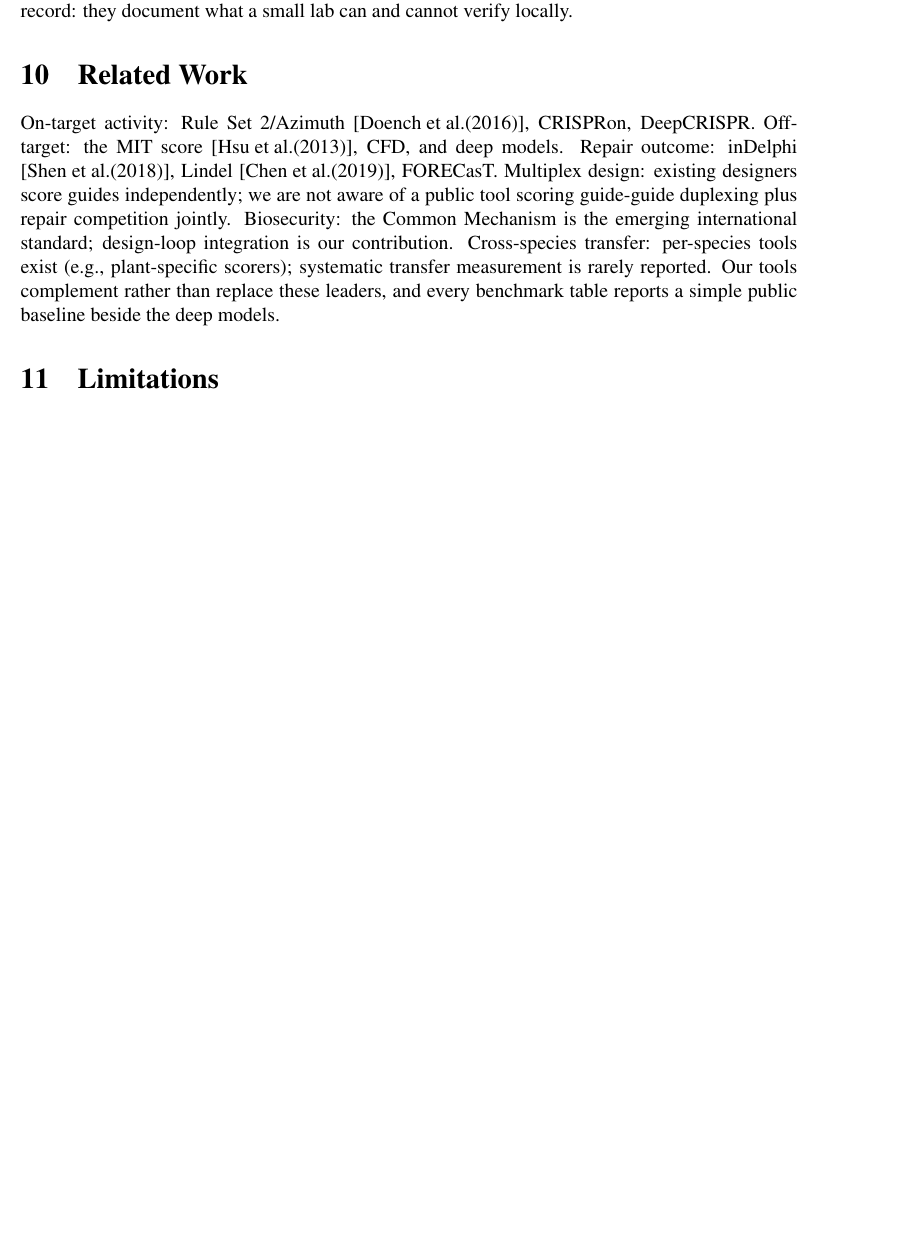
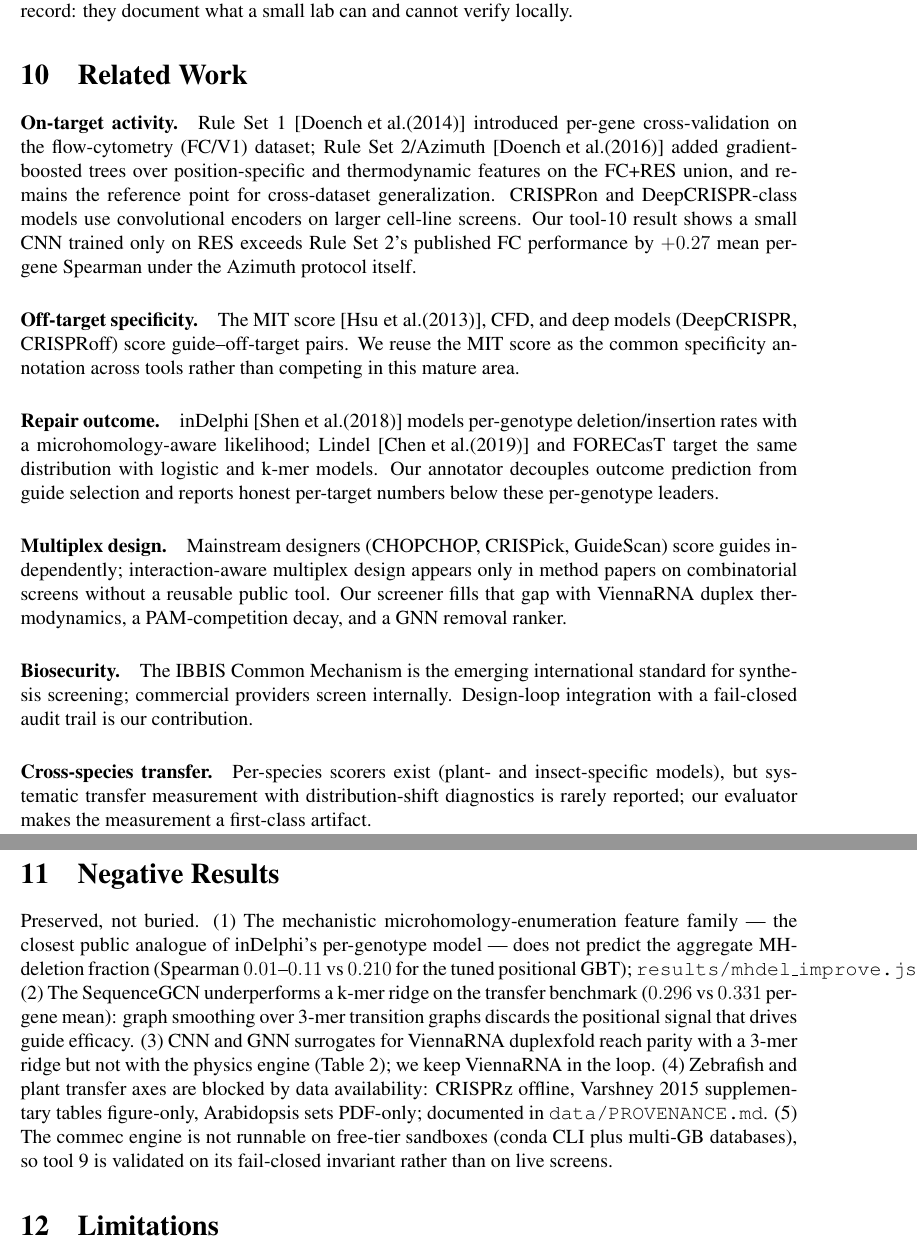
Before and after one commit to uditakankananonononono/mega27-06b-crispr-gap-tools-6-10, a LaTeX paper (paper/main.tex): part of page 11 of 17 before the commit and two parts of pages 11 and 12 of 18 after it, the two joined at a grey line, cut so that both start at the same text, the shorter picture padded with empty space. Compiled offline with pdfLaTeX.

Commit message:
Paper 18pp: negative results chapter, expanded related work, doench2014 bib

```diff
--- a/paper/main.tex
+++ b/paper/main.tex
@@ -418,17 +418,56 @@
 cannot verify locally.
 
 \section{Related Work}
-On-target activity: Rule Set 2/Azimuth \cite{doench2016}, CRISPRon, DeepCRISPR.
-Off-target: the MIT score \cite{hsu2013}, CFD, and deep models.
-Repair outcome: inDelphi \cite{shen2018}, Lindel \cite{chen2019}, FORECasT.
-Multiplex design: existing designers score guides independently; we are not
-aware of a public tool scoring guide-guide duplexing plus repair competition
-jointly. Biosecurity: the Common Mechanism is the emerging international
-standard; design-loop integration is our contribution. Cross-species transfer:
-per-species tools exist (e.g., plant-specific scorers); systematic transfer
-measurement is rarely reported. Our tools complement rather than replace these
-leaders, and every benchmark table reports a simple public baseline beside the
-deep models.
+\paragraph{On-target activity.} Rule Set 1 \cite{doench2014} introduced
+per-gene cross-validation on the flow-cytometry (FC/V1) dataset; Rule Set
+2/Azimuth \cite{doench2016} added gradient-boosted trees over position-specific
+and thermodynamic features on the FC+RES union, and remains the reference
+point for cross-dataset generalization. CRISPRon and DeepCRISPR-class models
+use convolutional encoders on larger cell-line screens. Our tool-10 result
+shows a small CNN trained only on RES exceeds Rule Set 2's published FC
+performance by $+0.27$ mean per-gene Spearman under the Azimuth protocol
+itself.
+\paragraph{Off-target specificity.} The MIT score \cite{hsu2013}, CFD, and
+deep models (DeepCRISPR, CRISPRoff) score guide--off-target pairs. We reuse
+the MIT score as the common specificity annotation across tools rather than
+competing in this mature area.
+\paragraph{Repair outcome.} inDelphi \cite{shen2018} models per-genotype
+deletion/insertion rates with a microhomology-aware likelihood; Lindel
+\cite{chen2019} and FORECasT target the same distribution with logistic and
+k-mer models. Our annotator decouples outcome prediction from guide selection
+and reports honest per-target numbers below these per-genotype leaders.
+\paragraph{Multiplex design.} Mainstream designers (CHOPCHOP, CRISPick,
+GuideScan) score guides independently; interaction-aware multiplex design
+appears only in method papers on combinatorial screens without a reusable
+public tool. Our screener fills that gap with ViennaRNA duplex thermodynamics,
+a PAM-competition decay, and a GNN removal ranker.
+\paragraph{Biosecurity.} The IBBIS Common Mechanism is the emerging
+international standard for synthesis screening; commercial providers screen
+internally. Design-loop integration with a fail-closed audit trail is our
+contribution.
+\paragraph{Cross-species transfer.} Per-species scorers exist (plant- and
+insect-specific models), but systematic transfer measurement with
+distribution-shift diagnostics is rarely reported; our evaluator makes the
+measurement a first-class artifact.
+
+
+\section{Negative Results}
+Preserved, not buried. (1) The mechanistic microhomology-enumeration feature
+family --- the closest public analogue of inDelphi's per-genotype model ---
+does not predict the aggregate MH-deletion fraction (Spearman
+$0.01$--$0.11$ vs $0.210$ for the tuned positional GBT);
+\texttt{results/mhdel\_improve.json}. (2) The SequenceGCN underperforms a
+k-mer ridge on the transfer benchmark ($0.296$ vs $0.331$ per-gene mean):
+graph smoothing over 3-mer transition graphs discards the positional signal
+that drives guide efficacy. (3) CNN and GNN surrogates for ViennaRNA
+duplexfold reach parity with a 3-mer ridge but not with the physics engine
+(Table~\ref{tab:duplex}); we keep ViennaRNA in the loop. (4) Zebrafish and
+plant transfer axes are blocked by data availability: CRISPRz offline,
+Varshney 2015 supplementary tables figure-only, Arabidopsis sets PDF-only;
+documented in \texttt{data/PROVENANCE.md}. (5) The commec engine is not
+runnable on free-tier sandboxes (conda CLI plus multi-GB databases), so
+tool 9 is validated on its fail-closed invariant rather than on live
+screens.
 
 \section{Limitations}
 Single-replicate U2OS for tool 7; mechanistic (uncalibrated) risk scores for
```
Also changed, not shown: paper/main.pdf, paper/main.tex (1 more changed lines), 2 other files.
